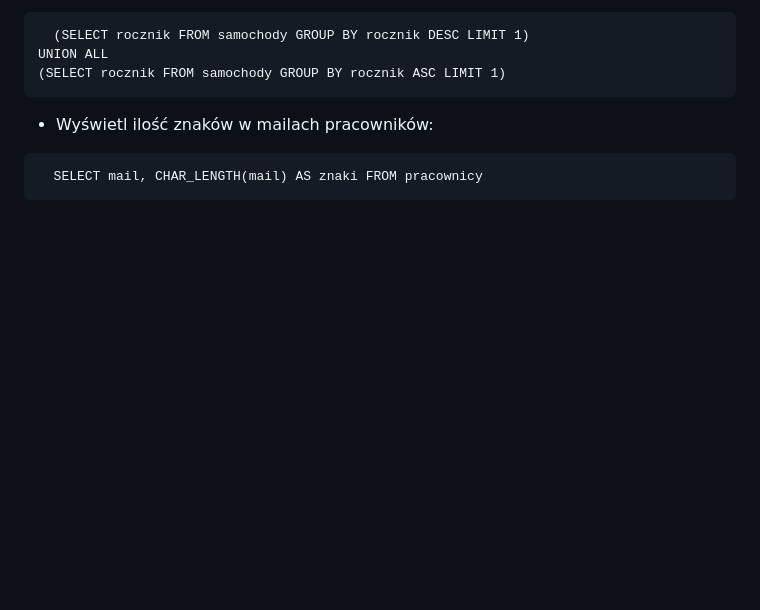
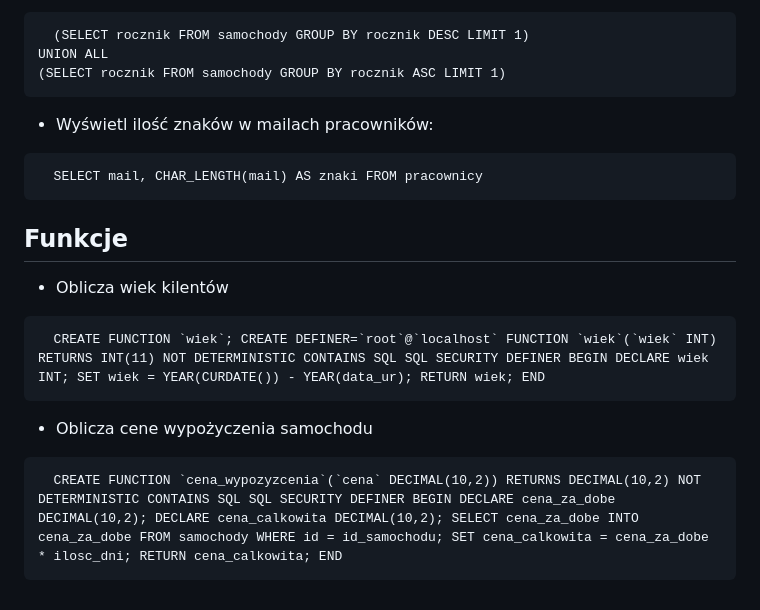
Before and after one commit to Szymonium/wypozyczalnia, a Markdown page: README.md, the part around the change. Drawn GitHub-style; blank space fills up the shorter version.

````diff
--- a/README.md
+++ b/README.md
@@ -122,3 +122,15 @@ UNION ALL
 ```zapytanie
   SELECT mail, CHAR_LENGTH(mail) AS znaki FROM pracownicy
 ```
+
+## Funkcje
+
+- Oblicza wiek kilentów
+```zapytanie
+  CREATE FUNCTION `wiek`; CREATE DEFINER=`root`@`localhost` FUNCTION `wiek`(`wiek` INT) RETURNS INT(11) NOT DETERMINISTIC CONTAINS SQL SQL SECURITY DEFINER BEGIN DECLARE wiek INT; SET wiek = YEAR(CURDATE()) - YEAR(data_ur); RETURN wiek; END
+```
+
+- Oblicza cene wypożyczenia samochodu
+```zapytanie
+  CREATE FUNCTION `cena_wypozyzcenia`(`cena` DECIMAL(10,2)) RETURNS DECIMAL(10,2) NOT DETERMINISTIC CONTAINS SQL SQL SECURITY DEFINER BEGIN DECLARE cena_za_dobe DECIMAL(10,2); DECLARE cena_calkowita DECIMAL(10,2); SELECT cena_za_dobe INTO cena_za_dobe FROM samochody WHERE id = id_samochodu; SET cena_calkowita = cena_za_dobe * ilosc_dni; RETURN cena_calkowita; END
+```
````
